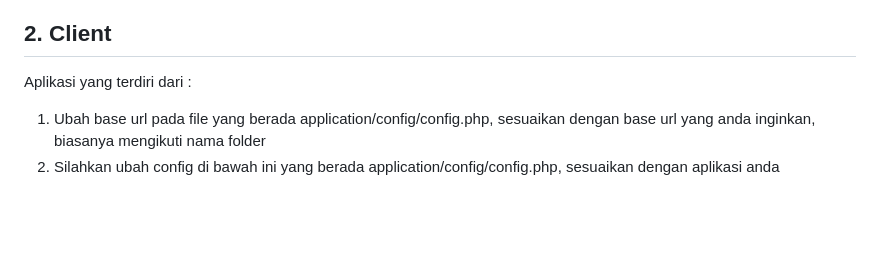
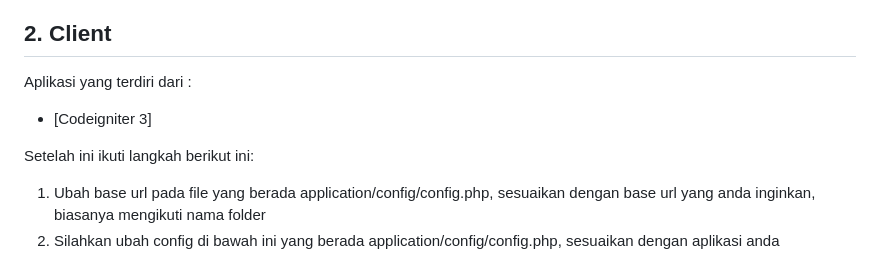
Before and after one commit to v3nd3tt4/antrianci3, a Markdown page: README.md, the part around the change. GitHub-like rendering; blank space fills up the shorter version.

```diff
--- a/README.md
+++ b/README.md
@@ -42,6 +42,9 @@ aplikasi pada folder client dan folder pos-printer-python wajib terinstall atau
 
 ## 2. Client
 Aplikasi yang terdiri dari :
+- [Codeigniter 3]
+
+Setelah ini ikuti langkah berikut ini:
 1. Ubah base url pada file yang berada application/config/config.php, sesuaikan dengan base url yang anda inginkan, biasanya mengikuti nama folder
 2. Silahkan ubah config di bawah ini yang berada application/config/config.php, sesuaikan dengan aplikasi anda
 3. Buka browser silahkan akses base url yang sudah di setting sebelum nya, misal nya di sini http://localhost/client/
```
